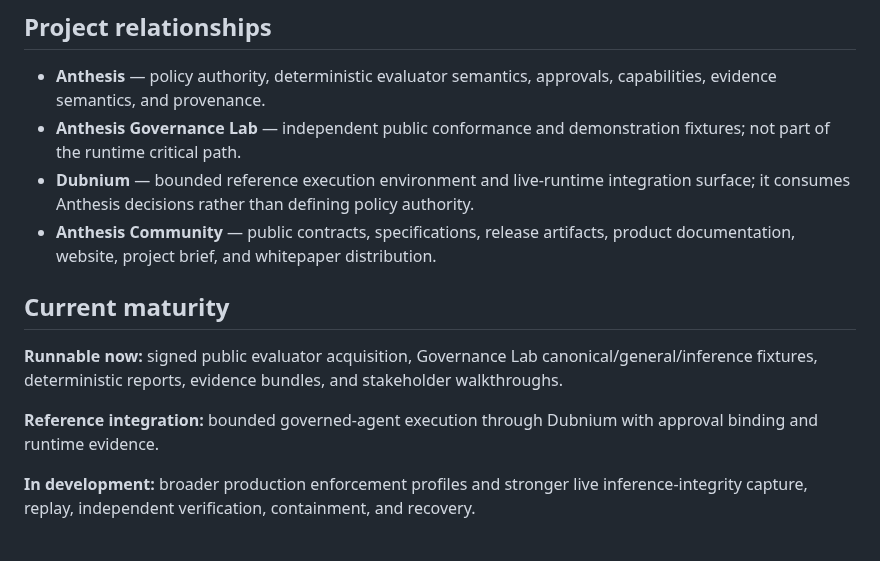
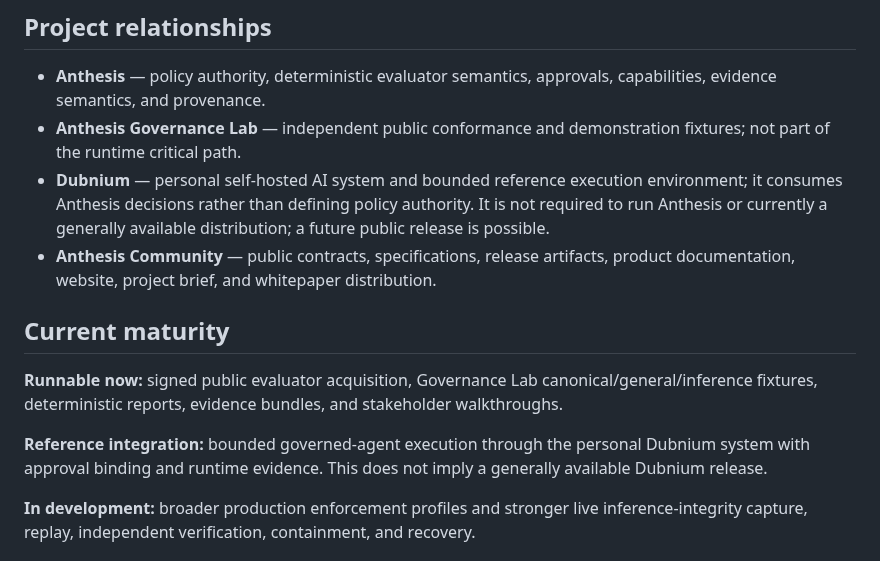
Before and after one commit to hackelia-micrantha/anthesis-community, a Markdown page: README.md, the part around the change. Rendered like a GitHub page.

Commit message:
docs: distinguish personal Dubnium reference from optional future release

```diff
--- a/README.md
+++ b/README.md
@@ -115,14 +115,14 @@ The current evaluator exposes separate commands for the canonical governance con
 
 - **Anthesis** — policy authority, deterministic evaluator semantics, approvals, capabilities, evidence semantics, and provenance.
 - **Anthesis Governance Lab** — independent public conformance and demonstration fixtures; not part of the runtime critical path.
-- **Dubnium** — bounded reference execution environment and live-runtime integration surface; it consumes Anthesis decisions rather than defining policy authority.
+- **Dubnium** — personal self-hosted AI system and bounded reference execution environment; it consumes Anthesis decisions rather than defining policy authority. It is not required to run Anthesis or currently a generally available distribution; a future public release is possible.
 - **Anthesis Community** — public contracts, specifications, release artifacts, product documentation, website, project brief, and whitepaper distribution.
 
 ## Current maturity
 
 **Runnable now:** signed public evaluator acquisition, Governance Lab canonical/general/inference fixtures, deterministic reports, evidence bundles, and stakeholder walkthroughs.
 
-**Reference integration:** bounded governed-agent execution through Dubnium with approval binding and runtime evidence.
+**Reference integration:** bounded governed-agent execution through the personal Dubnium system with approval binding and runtime evidence. This does not imply a generally available Dubnium release.
 
 **In development:** broader production enforcement profiles and stronger live inference-integrity capture, replay, independent verification, containment, and recovery.
 
```
